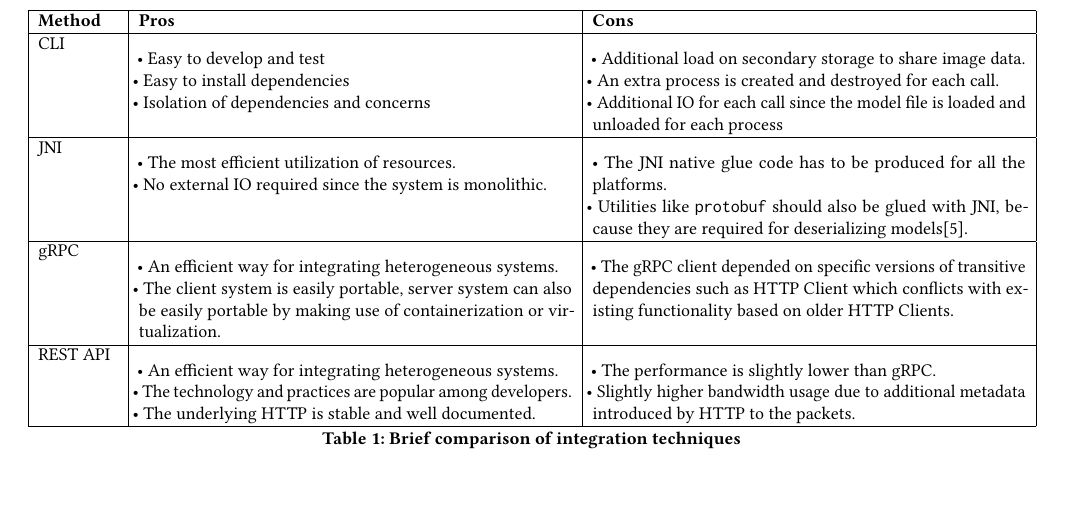
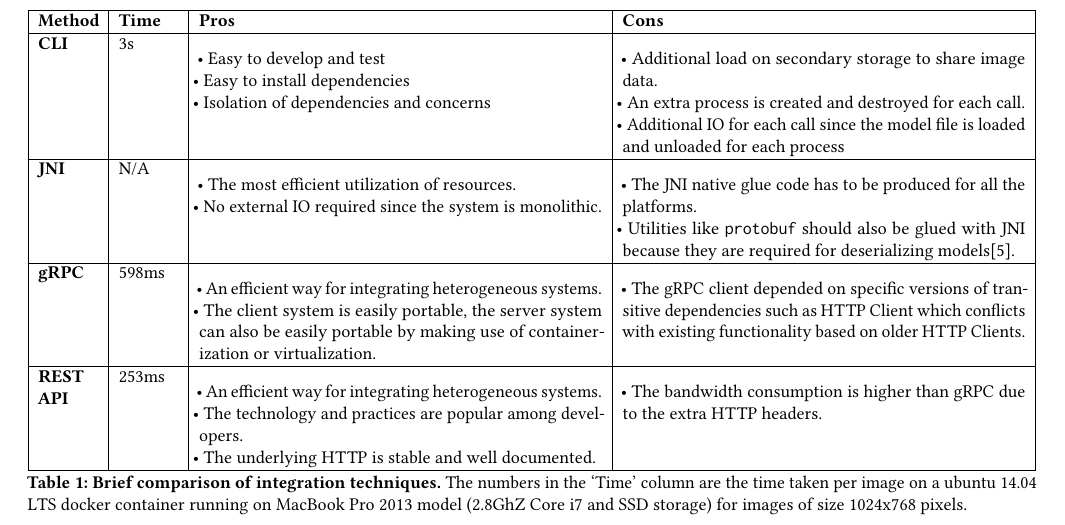
Before and after one commit to thammegowda/image-forensics-MFSec17, a LaTeX paper (MFSEC17.tex, which reads sections/evaluation.tex): part of page 4 of 5 before the commit and part of page 5 of 5 after it, cut so that both start at the same text, the shorter picture padded with empty space. Compiled offline with pdfLaTeX.

Commit message:
Fix typos and added time to evaluation

```diff
--- a/sections/evaluation.tex
+++ b/sections/evaluation.tex
@@ -23,46 +23,49 @@ The pros and cons of all the integration techniques described in Section \ref{se
 \begin{table*}[bt]
 	\centering
 	\begin{tabularx}{\textwidth}{
-			|p{\dimexpr.10\linewidth-2\tabcolsep-1.3333\arrayrulewidth}% column 1
-			|p{\dimexpr.45\linewidth-2\tabcolsep-1.3333\arrayrulewidth}% column 2
-			|p{\dimexpr.45\linewidth-2\tabcolsep-1.3333\arrayrulewidth}|% column 3
+			|p{\dimexpr.08\linewidth-2\tabcolsep-1.3333\arrayrulewidth}% column 1
+			|p{\dimexpr.08\linewidth-2\tabcolsep-1.3333\arrayrulewidth}% column 1
+			|p{\dimexpr.42\linewidth-2\tabcolsep-1.3333\arrayrulewidth}% column 2
+			|p{\dimexpr.42\linewidth-2\tabcolsep-1.3333\arrayrulewidth}|% column 3
 		} \hline
-		\textbf{Method} & \textbf{Pros} & \textbf{Cons} \\ \hline
-		CLI
+
+		\textbf{Method} & \textbf{Time} & \textbf{Pros} & \textbf{Cons} \\ \hline
+
+		\textbf{CLI}
+		& 3s
 		& \tabitem Easy to develop and test \newline
 		\tabitem Easy to install dependencies \newline
 		\tabitem Isolation of dependencies and concerns
-		&
-		\tabitem Additional load on secondary storage to share image data. \newline
+		& \tabitem Additional load on secondary storage to share image data. \newline
 		\tabitem An extra process is created and destroyed for each call. \newline
 		\tabitem Additional IO for each call since the model file is loaded and unloaded for each process
 		\\ \hline
-		JNI
-		&
-		\tabitem The most efficient utilization of resources. \newline
+
+		\textbf{JNI}
+		& N/A
+		& \tabitem The most efficient utilization of resources. \newline
 		\tabitem No external IO required since the system is monolithic.
 		&
 		\tabitem The JNI native glue code has to be produced for all the platforms. \newline
-		\tabitem Utilities like \texttt{protobuf} should also be glued with JNI, because they are required for deserializing models\cite{javacpp-240}.
+		\tabitem Utilities like \texttt{protobuf} should also be glued with JNI because they are required for deserializing models\cite{javacpp-240}.
 		\\ \hline
-		gRPC
-		&
-		\tabitem An efficient way for integrating heterogeneous systems. \newline
-		\tabitem The client system is easily portable, server system can also be easily portable by making use of containerization or virtualization.
-		&
-		\tabitem The gRPC client depended on specific versions of transitive dependencies such as HTTP Client which conflicts with existing functionality based on older HTTP Clients.
+
+		\textbf{gRPC}
+		& 598ms
+		& \tabitem An efficient way for integrating heterogeneous systems. \newline
+		\tabitem The client system is easily portable, the server system can also be easily portable by making use of containerization or virtualization.
+		&  \tabitem The gRPC client depended on specific versions of transitive dependencies such as HTTP Client which conflicts with existing functionality based on older HTTP Clients.
 		\\ \hline
-		REST API
+		\textbf{REST API}
+		& 253ms
 		&
 		\tabitem An efficient way for integrating heterogeneous systems. \newline
 		\tabitem The technology and practices are popular among developers. \newline
 		\tabitem The underlying HTTP is stable and well documented.
-		&
-		\tabitem The performance is slightly lower than gRPC. \newline
-		\tabitem Slightly higher bandwidth usage due to additional metadata introduced by HTTP to the packets.
+		& \tabitem The bandwidth consumption is higher than gRPC due to the extra HTTP headers. \newline
 		\\ \hline
 	\end{tabularx}
-\caption{Brief comparison of integration techniques}
+\caption{Brief comparison of integration techniques. \textnormal{The numbers in the `Time' column are the time taken per image on a ubuntu 14.04 LTS docker container running on MacBook Pro 2013 model (2.8GhZ Core i7 and SSD storage) for images of size 1024x768 pixels.}}
 \label{tab:int-technique}
 \end{table*}
 
```
Also changed, not shown: sections/content-analysis.tex (+2 -2 lines), sections/evaluation.tex (8 more changed lines).
